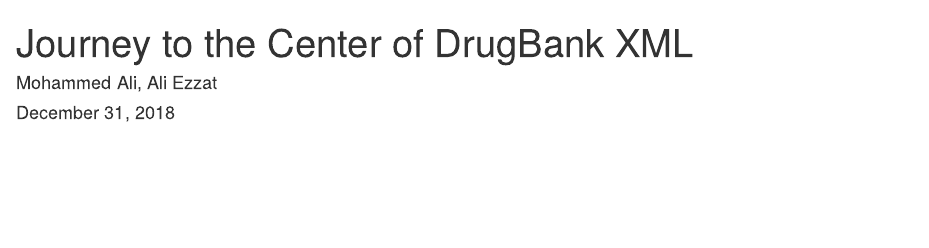
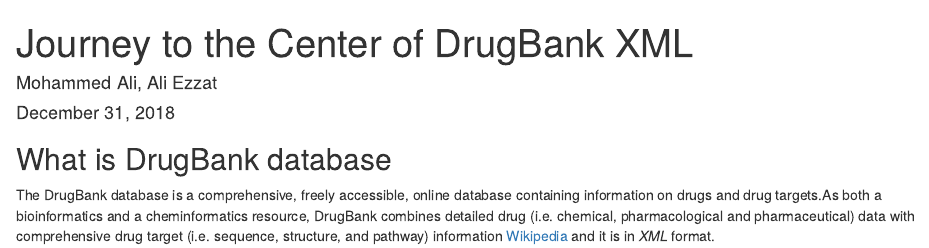
Before and after one commit to Dainanahan/Blogs, an R Markdown document (Technical/1.Journey_to_the_Center_of_DrugBank_XML/Journey_to_the_Center_of_DrugBank_XML.Rmd): the page in a window 1100 px wide, from its top. Rendered offline with R 4.5, knitr and Pandoc, with nearby package versions.

Commit message:
#3 add drugbank definition

````diff
--- a/Technical/1.Journey_to_the_Center_of_DrugBank_XML/Journey_to_the_Center_of_DrugBank_XML.Rmd
+++ b/Technical/1.Journey_to_the_Center_of_DrugBank_XML/Journey_to_the_Center_of_DrugBank_XML.Rmd
@@ -8,3 +8,6 @@
 ```{r setup, include=FALSE}
 knitr::opts_chunk$set(echo = TRUE)
 ```
+
+## What is DrugBank database
+The DrugBank database is a comprehensive, freely accessible, online database containing information on drugs and drug targets.As both a bioinformatics and a cheminformatics resource, DrugBank combines detailed drug (i.e. chemical, pharmacological and pharmaceutical) data with comprehensive drug target (i.e. sequence, structure, and pathway) information [Wikipedia](https://en.wikipedia.org/wiki/DrugBank) and it is in *XML* format.
````
